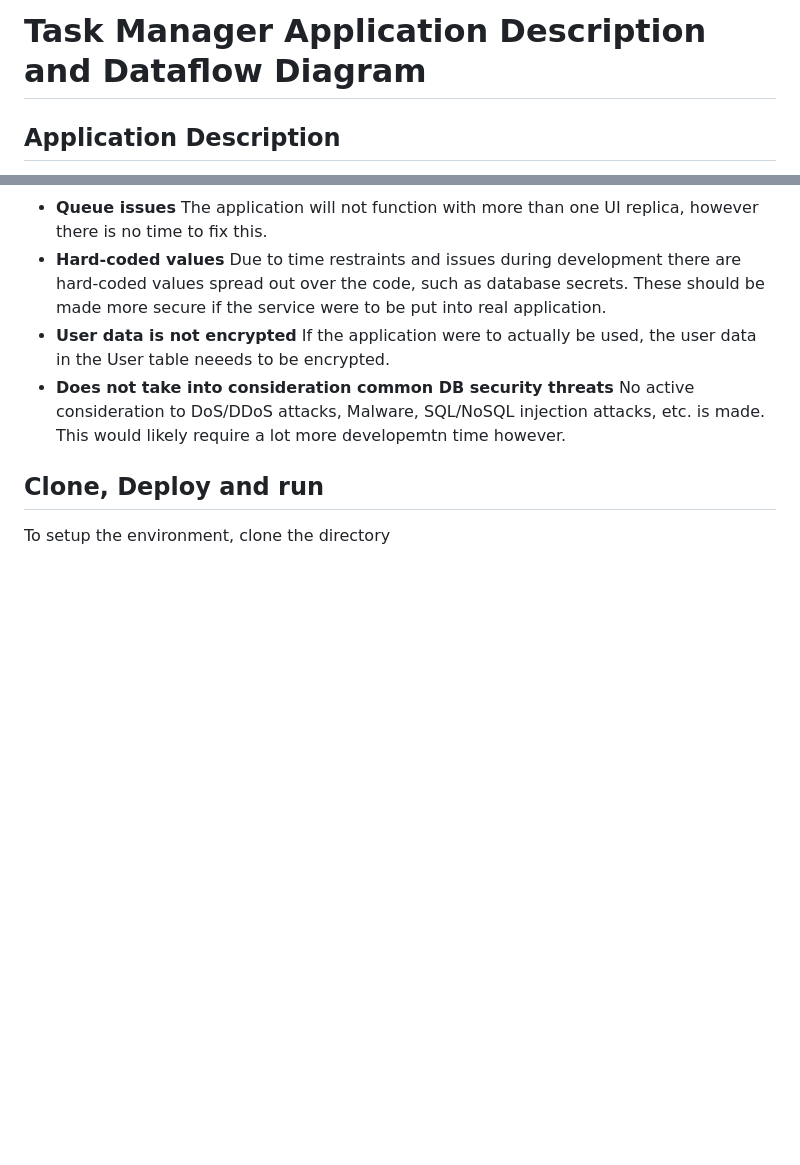
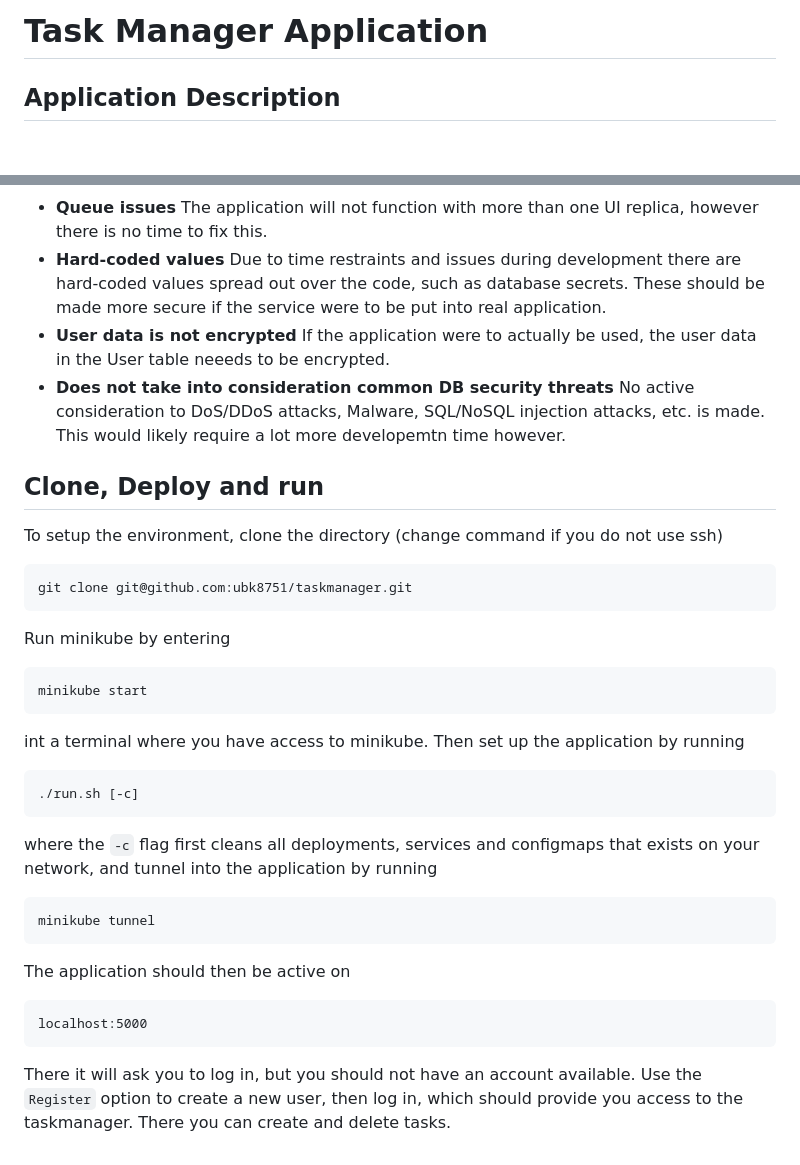
Before and after one commit to ubk8751/taskmanager, a Markdown page: README.md, 2 parts joined by grey strips. Drawn GitHub-style; blank space fills up the shorter version.

```diff
--- a/README.md
+++ b/README.md
@@ -1,4 +1,4 @@
-# Task Manager Application Description and Dataflow Diagram
+# Task Manager Application
 
 ## Application Description
 
@@ -118,4 +118,24 @@ The Task Manager Application is a Flask-based web application that integrates us
 
 
 ## Clone, Deploy and run
-To setup the environment, clone the directory
+To setup the environment, clone the directory (change command if you do not use ssh)
+
+    git clone git@github.com:ubk8751/taskmanager.git
+
+Run minikube by entering
+
+    minikube start
+
+int a terminal where you have access to minikube. Then set up the application by running
+
+    ./run.sh [-c]
+
+where the `-c` flag first cleans all deployments, services and configmaps that exists on your network, and tunnel into the application by running
+
+    minikube tunnel
+
+The application should then be active on
+
+    localhost:5000
+
+There it will ask you to log in, but you should not have an account available. Use the `Register` option to create a new user, then log in, which should provide you access to the taskmanager. There you can create and delete tasks.
```
